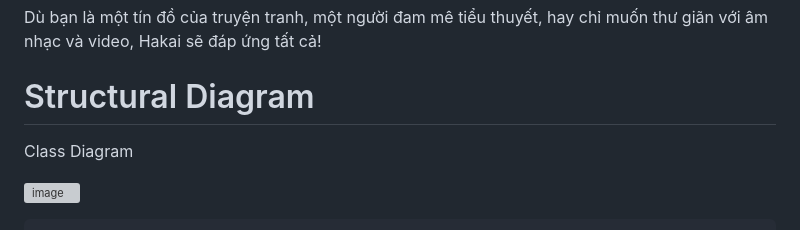
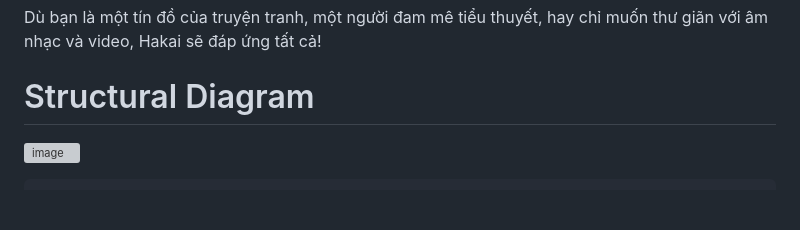
Before and after one commit to Shinz2k4/5-ae-siu-nhan, a Markdown page: README.md, the part around the change. GitHub-like rendering; blank space fills up the shorter version; grey boxes are pictures that could not be loaded.

```diff
--- a/README.md
+++ b/README.md
@@ -16,8 +16,6 @@ Hakai – Ứng dụng giải trí đa nền tảng, nơi bạn có thể đọc
 Dù bạn là một tín đồ của truyện tranh, một người đam mê tiểu thuyết, hay chỉ muốn thư giãn với âm nhạc và video, Hakai sẽ đáp ứng tất cả!
 
 # Structural Diagram
-
-Class Diagram
 
 ![image](https://github.com/user-attachments/assets/4a72a016-1007-4a1e-b5a0-45283eede917)
 
```
